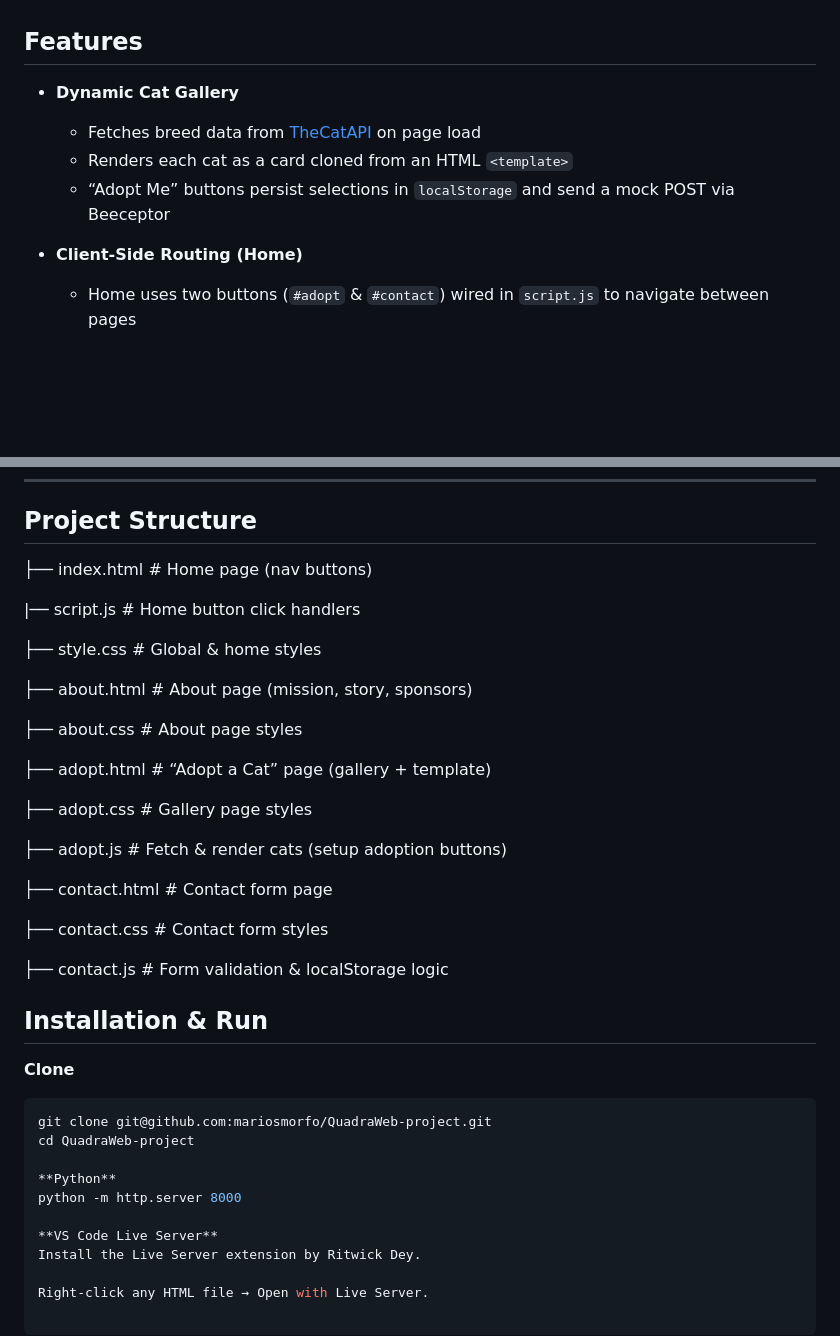
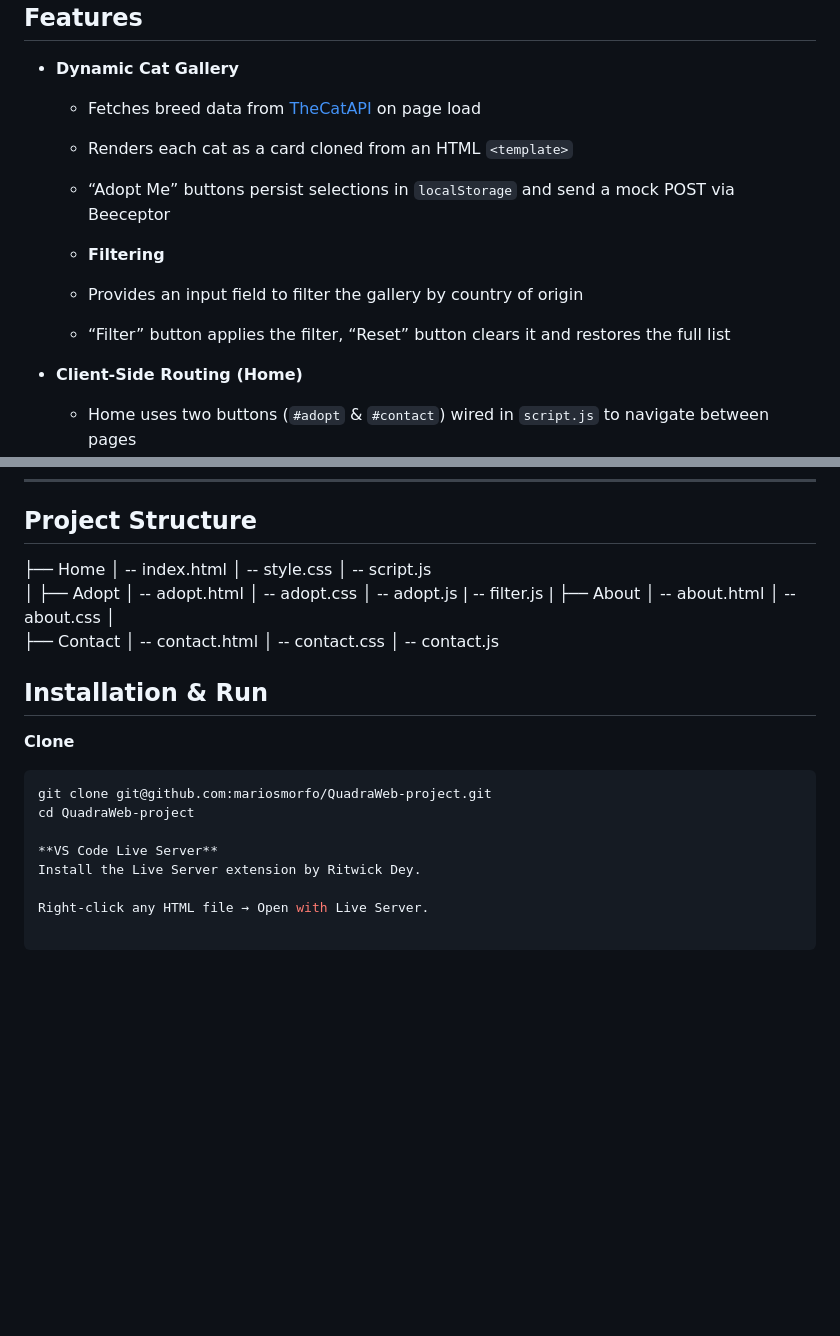
Before and after one commit to mariosmorfo/Shelter-shop-app, a Markdown page: README.md, 2 parts joined by grey strips. Rendered like a GitHub page; blank space fills up the shorter version.

Commit message:
update README Features to include  filtering

```diff
--- a/README.md
+++ b/README.md
@@ -40,6 +40,10 @@ When building this app , I focused on:
   - Renders each cat as a card cloned from an HTML `<template>`
   - “Adopt Me” buttons persist selections in `localStorage` and send a mock POST via Beeceptor
 
+  - **Filtering**
+  - Provides an input field to filter the gallery by country of origin
+  - “Filter” button applies the filter, “Reset” button clears it and restores the full list
+
 - **Client‑Side Routing (Home)**
   - Home uses two buttons (`#adopt` & `#contact`) wired in `script.js` to navigate between pages
 - **Contact Form**
@@ -65,32 +69,25 @@ When building this app , I focused on:
 
 ##  Project Structure
 
-
-├── index.html # Home page (nav buttons)
-
-|── script.js # Home button click handlers
-
-├── style.css # Global & home styles
-
-
-
-├── about.html # About page (mission, story, sponsors)
-
-├── about.css # About page styles
-
-
-├── adopt.html # “Adopt a Cat” page (gallery + template)
-
-├── adopt.css # Gallery page styles
-
-├── adopt.js # Fetch & render cats (setup adoption buttons)
-
-
-├── contact.html # Contact form page
-
-├── contact.css # Contact form styles
-
-├── contact.js # Form validation & localStorage logic
+├── Home
+│   -- index.html
+│   -- style.css
+│   -- script.js
+│
+├── Adopt
+│   -- adopt.html
+│   -- adopt.css
+│   -- adopt.js
+|   -- filter.js
+|
+├── About
+│   -- about.html
+│   -- about.css
+│
+├── Contact
+│   -- contact.html
+│   -- contact.css
+│   -- contact.js
 
 
 ##  Installation & Run
@@ -100,9 +97,6 @@ When building this app , I focused on:
    git clone git@github.com:mariosmorfo/QuadraWeb-project.git
    cd QuadraWeb-project
 
-   **Python**
-   python -m http.server 8000
-
    **VS Code Live Server**
    Install the Live Server extension by Ritwick Dey.
 
```
